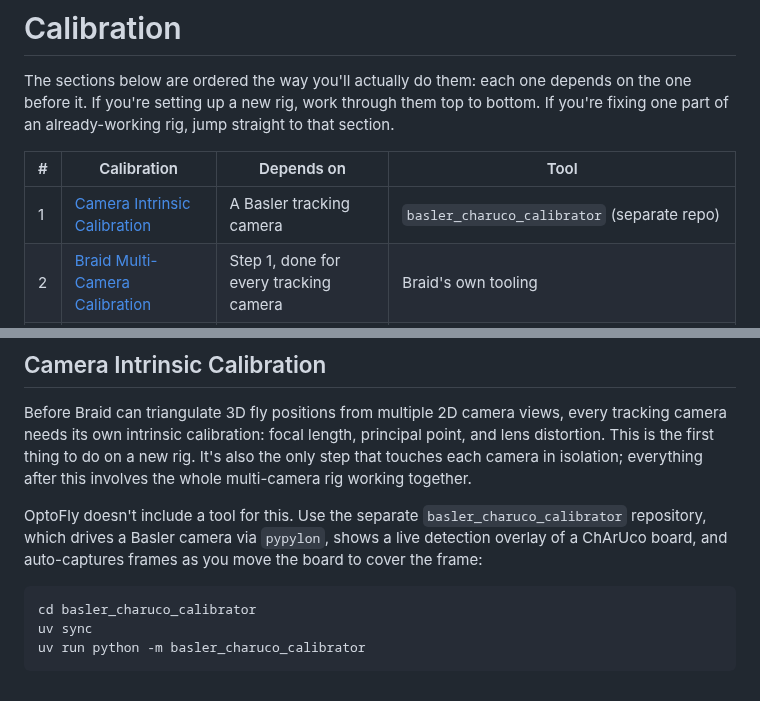
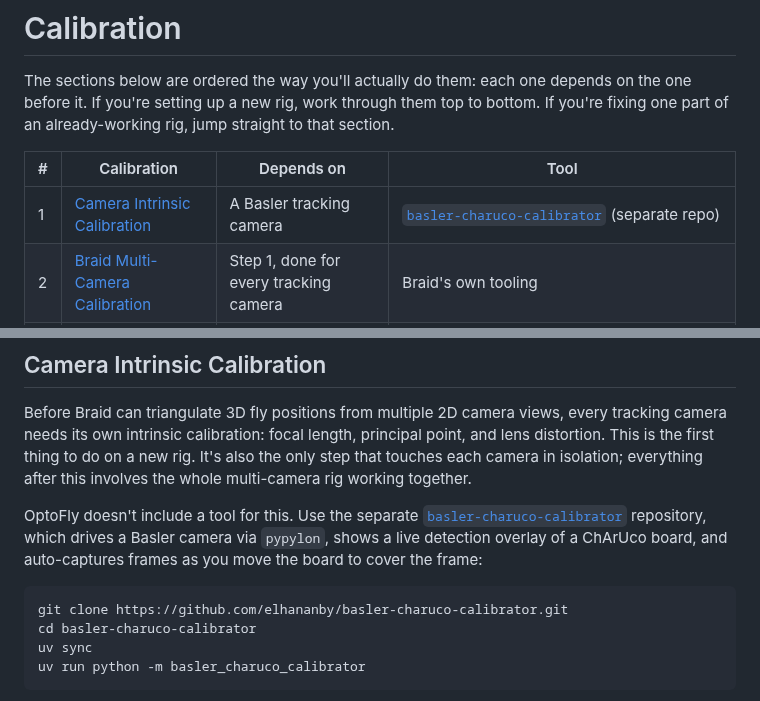
Before and after one commit to mpinb/optofly, a Markdown page: docs/calibration.md, 2 parts joined by grey strips. Drawn GitHub-style.

Commit message:
docs: link basler-charuco-calibrator repo
Add the actual GitHub URL and a git clone step everywhere the tool is
mentioned, now that it has a remote (elhananby/basler-charuco-calibrator).

````diff
--- a/docs/calibration.md
+++ b/docs/calibration.md
@@ -4,7 +4,7 @@ The sections below are ordered the way you'll actually do them: each one depends
 
 | # | Calibration | Depends on | Tool |
 |---|---|---|---|
-| 1 | [Camera Intrinsic Calibration](#camera-intrinsic-calibration) | A Basler tracking camera | `basler_charuco_calibrator` (separate repo) |
+| 1 | [Camera Intrinsic Calibration](#camera-intrinsic-calibration) | A Basler tracking camera | [`basler-charuco-calibrator`](https://github.com/elhananby/basler-charuco-calibrator) (separate repo) |
 | 2 | [Braid Multi-Camera Calibration](#braid-multi-camera-extrinsic-calibration) | Step 1, done for every tracking camera | Braid's own tooling |
 | 3 | [Liquid Lens Calibration](#liquid-lens-calibration) | Braid tracking live | `optotune_lens`, or [`liquid-lens-calibration`](https://github.com/elhananby/liquid-lens-calibration) (separate repo) |
 | 4 | [Camera FOV Calibration](#camera-fov-calibration) | Step 3 | `src.tools.calibrate_braid_ximea` |
@@ -15,10 +15,11 @@ The sections below are ordered the way you'll actually do them: each one depends
 
 Before Braid can triangulate 3D fly positions from multiple 2D camera views, every tracking camera needs its own intrinsic calibration: focal length, principal point, and lens distortion. This is the first thing to do on a new rig. It's also the only step that touches each camera in isolation; everything after this involves the whole multi-camera rig working together.
 
-OptoFly doesn't include a tool for this. Use the separate `basler_charuco_calibrator` repository, which drives a Basler camera via `pypylon`, shows a live detection overlay of a ChArUco board, and auto-captures frames as you move the board to cover the frame:
+OptoFly doesn't include a tool for this. Use the separate [`basler-charuco-calibrator`](https://github.com/elhananby/basler-charuco-calibrator) repository, which drives a Basler camera via `pypylon`, shows a live detection overlay of a ChArUco board, and auto-captures frames as you move the board to cover the frame:
 
 ```bash
-cd basler_charuco_calibrator
+git clone https://github.com/elhananby/basler-charuco-calibrator.git
+cd basler-charuco-calibrator
 uv sync
 uv run python -m basler_charuco_calibrator
 ```
````
Also changed, not shown: docs/getting-started.md (+3 -2 lines).
